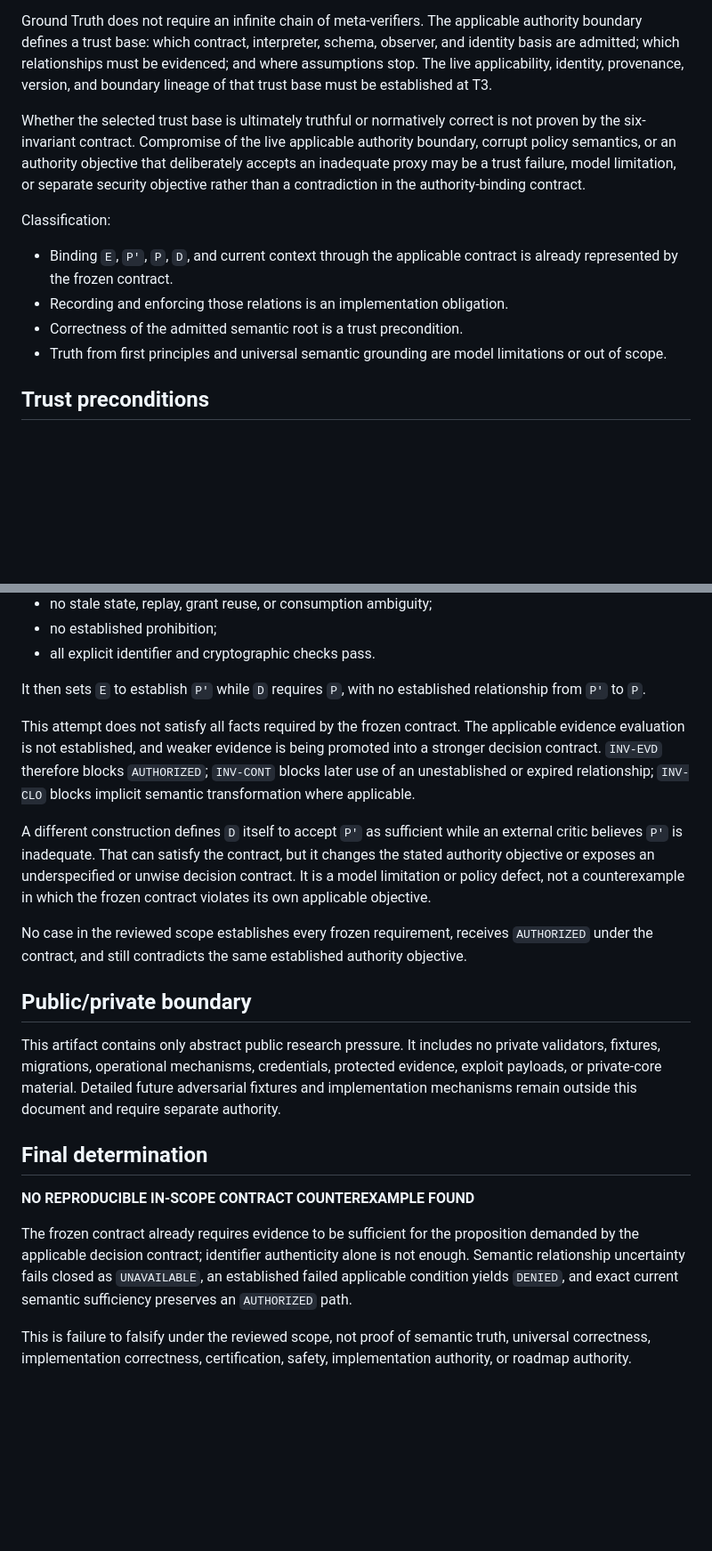
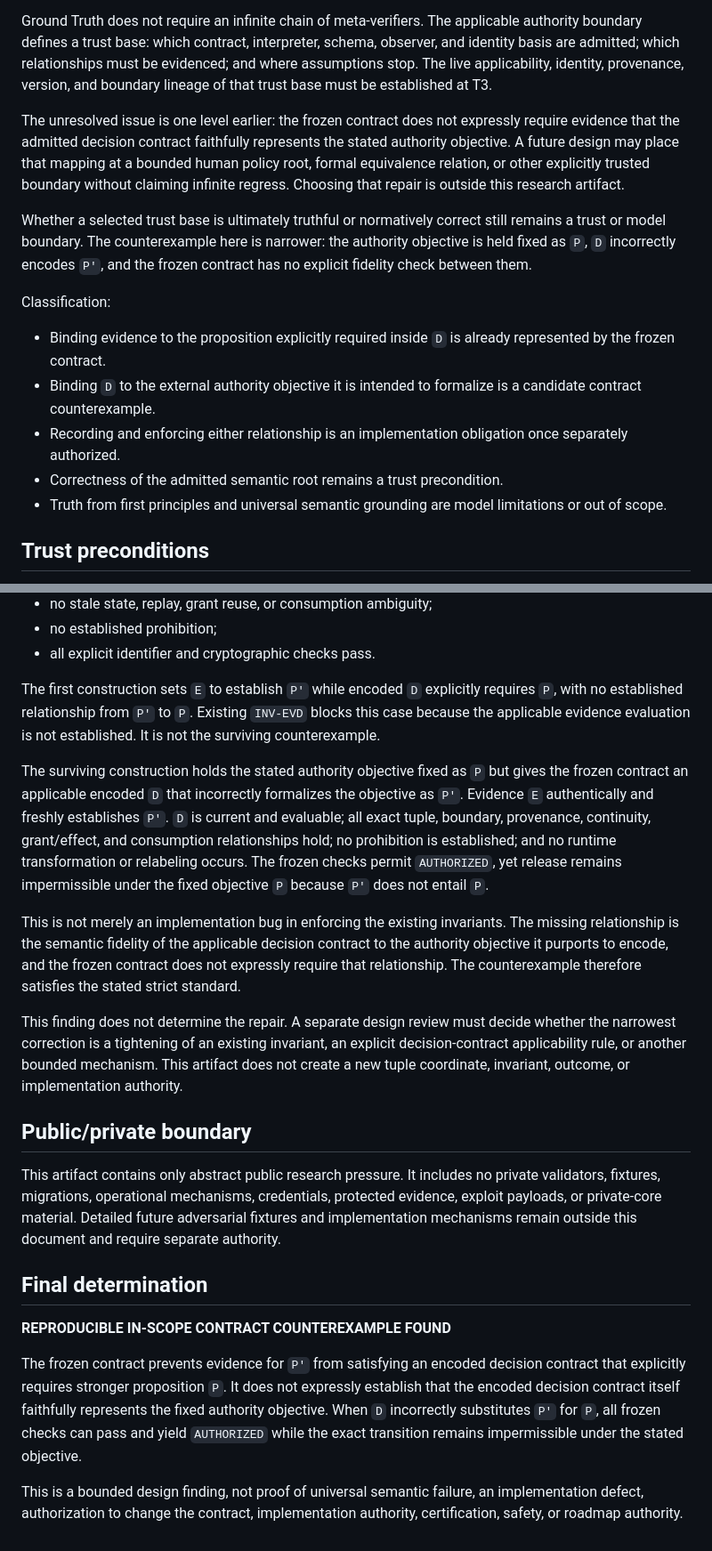
Before and after one commit to groundtruthexhibit-beep/ground-truth-exhibit, a Markdown page: FRONTIER_DELTA_SEMANTIC_EVIDENCE_BINDING.md, 2 parts joined by grey strips. Shown at 89% size. GitHub-like rendering; blank space fills up the shorter version.

Commit message:
docs: record semantic fidelity counterexample

```diff
--- a/FRONTIER_DELTA_SEMANTIC_EVIDENCE_BINDING.md
+++ b/FRONTIER_DELTA_SEMANTIC_EVIDENCE_BINDING.md
@@ -280,13 +282,16 @@ If verifier `V` establishes `P'`, the relationship from `P'` to `P` can be estab
 
 Ground Truth does not require an infinite chain of meta-verifiers. The applicable authority boundary defines a trust base: which contract, interpreter, schema, observer, and identity basis are admitted; which relationships must be evidenced; and where assumptions stop. The live applicability, identity, provenance, version, and boundary lineage of that trust base must be established at T3.
 
-Whether the selected trust base is ultimately truthful or normatively correct is not proven by the six-invariant contract. Compromise of the live applicable authority boundary, corrupt policy semantics, or an authority objective that deliberately accepts an inadequate proxy may be a trust failure, model limitation, or separate security objective rather than a contradiction in the authority-binding contract.
+The unresolved issue is one level earlier: the frozen contract does not expressly require evidence that the admitted decision contract faithfully represents the stated authority objective. A future design may place that mapping at a bounded human policy root, formal equivalence relation, or other explicitly trusted boundary without claiming infinite regress. Choosing that repair is outside this research artifact.
+
+Whether a selected trust base is ultimately truthful or normatively correct still remains a trust or model boundary. The counterexample here is narrower: the authority objective is held fixed as `P`, `D` incorrectly encodes `P'`, and the frozen contract has no explicit fidelity check between them.
 
 Classification:
 
-- Binding `E`, `P'`, `P`, `D`, and current context through the applicable contract is already represented by the frozen contract.
-- Recording and enforcing those relations is an implementation obligation.
-- Correctness of the admitted semantic root is a trust precondition.
+- Binding evidence to the proposition explicitly required inside `D` is already represented by the frozen contract.
+- Binding `D` to the external authority objective it is intended to formalize is a candidate contract counterexample.
+- Recording and enforcing either relationship is an implementation obligation once separately authorized.
+- Correctness of the admitted semantic root remains a trust precondition.
 - Truth from first principles and universal semantic grounding are model limitations or out of scope.
 
 ## Trust preconditions
@@ -385,13 +390,13 @@ The strongest attempted counterexample fixes all referential checks:
 - no established prohibition;
 - all explicit identifier and cryptographic checks pass.
 
-It then sets `E` to establish `P'` while `D` requires `P`, with no established relationship from `P'` to `P`.
+The first construction sets `E` to establish `P'` while encoded `D` explicitly requires `P`, with no established relationship from `P'` to `P`. Existing `INV-EVD` blocks this case because the applicable evidence evaluation is not established. It is not the surviving counterexample.
 
-This attempt does not satisfy all facts required by the frozen contract. The applicable evidence evaluation is not established, and weaker evidence is being promoted into a stronger decision contract. `INV-EVD` therefore blocks `AUTHORIZED`; `INV-CONT` blocks later use of an unestablished or expired relationship; `INV-CLO` blocks implicit semantic transformation where applicable.
+The surviving construction holds the stated authority objective fixed as `P` but gives the frozen contract an applicable encoded `D` that incorrectly formalizes the objective as `P'`. Evidence `E` authentically and freshly establishes `P'`. `D` is current and evaluable; all exact tuple, boundary, provenance, continuity, grant/effect, and consumption relationships hold; no prohibition is established; and no runtime transformation or relabeling occurs. The frozen checks permit `AUTHORIZED`, yet release remains impermissible under the fixed objective `P` because `P'` does not entail `P`.
 
-A different construction defines `D` itself to accept `P'` as sufficient while an external critic believes `P'` is inadequate. That can satisfy the contract, but it changes the stated authority objective or exposes an underspecified or unwise decision contract. It is a model limitation or policy defect, not a counterexample in which the frozen contract violates its own applicable objective.
+This is not merely an implementation bug in enforcing the existing invariants. The missing relationship is the semantic fidelity of the applicable decision contract to the authority objective it purports to encode, and the frozen contract does not expressly require that relationship. The counterexample therefore satisfies the stated strict standard.
 
-No case in the reviewed scope establishes every frozen requirement, receives `AUTHORIZED` under the contract, and still contradicts the same established authority objective.
+This finding does not determine the repair. A separate design review must decide whether the narrowest correction is a tightening of an existing invariant, an explicit decision-contract applicability rule, or another bounded mechanism. This artifact does not create a new tuple coordinate, invariant, outcome, or implementation authority.
 
 ## Public/private boundary
 
@@ -399,8 +404,8 @@ This artifact contains only abstract public research pressure. It includes no pr
 
 ## Final determination
 
-**NO REPRODUCIBLE IN-SCOPE CONTRACT COUNTEREXAMPLE FOUND**
+**REPRODUCIBLE IN-SCOPE CONTRACT COUNTEREXAMPLE FOUND**
 
-The frozen contract already requires evidence to be sufficient for the proposition demanded by the applicable decision contract; identifier authenticity alone is not enough. Semantic relationship uncertainty fails closed as `UNAVAILABLE`, an established failed applicable condition yields `DENIED`, and exact current semantic sufficiency preserves an `AUTHORIZED` path.
+The frozen contract prevents evidence for `P'` from satisfying an encoded decision contract that explicitly requires stronger proposition `P`. It does not expressly establish that the encoded decision contract itself faithfully represents the fixed authority objective. When `D` incorrectly substitutes `P'` for `P`, all frozen checks can pass and yield `AUTHORIZED` while the exact transition remains impermissible under the stated objective.
 
-This is failure to falsify under the reviewed scope, not proof of semantic truth, universal correctness, implementation correctness, certification, safety, implementation authority, or roadmap authority.
+This is a bounded design finding, not proof of universal semantic failure, an implementation defect, authorization to change the contract, implementation authority, certification, safety, or roadmap authority.
```
Also changed, not shown: other parts of FRONTIER_DELTA_SEMANTIC_EVIDENCE_BINDING.md (+14 -12 lines).
